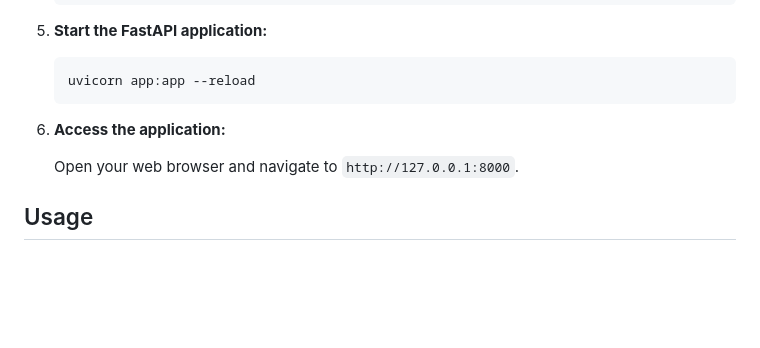
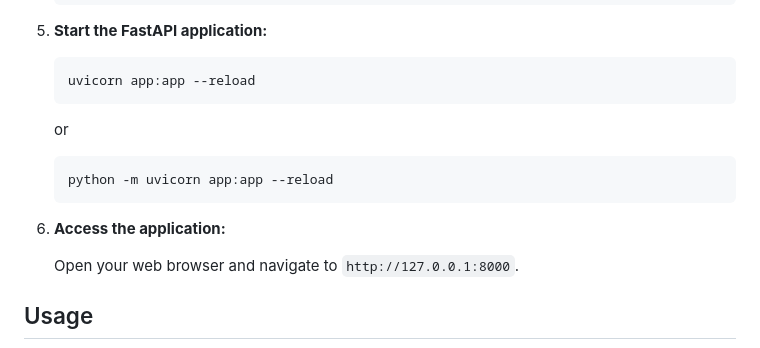
Before and after one commit to Maidenless01/clir_project, a Markdown page: README.md, the part around the change. GitHub-like rendering; blank space fills up the shorter version.

````diff
--- a/README.md
+++ b/README.md
@@ -62,8 +62,12 @@ This project is a powerful semantic search engine that allows you to search for
     ```bash
     uvicorn app:app --reload
     ```
+    or
+    ```bash
+    python -m uvicorn app:app --reload
+    ```
 
-6.  **Access the application:**
+7.  **Access the application:**
 
     Open your web browser and navigate to `http://127.0.0.1:8000`.
 
````
